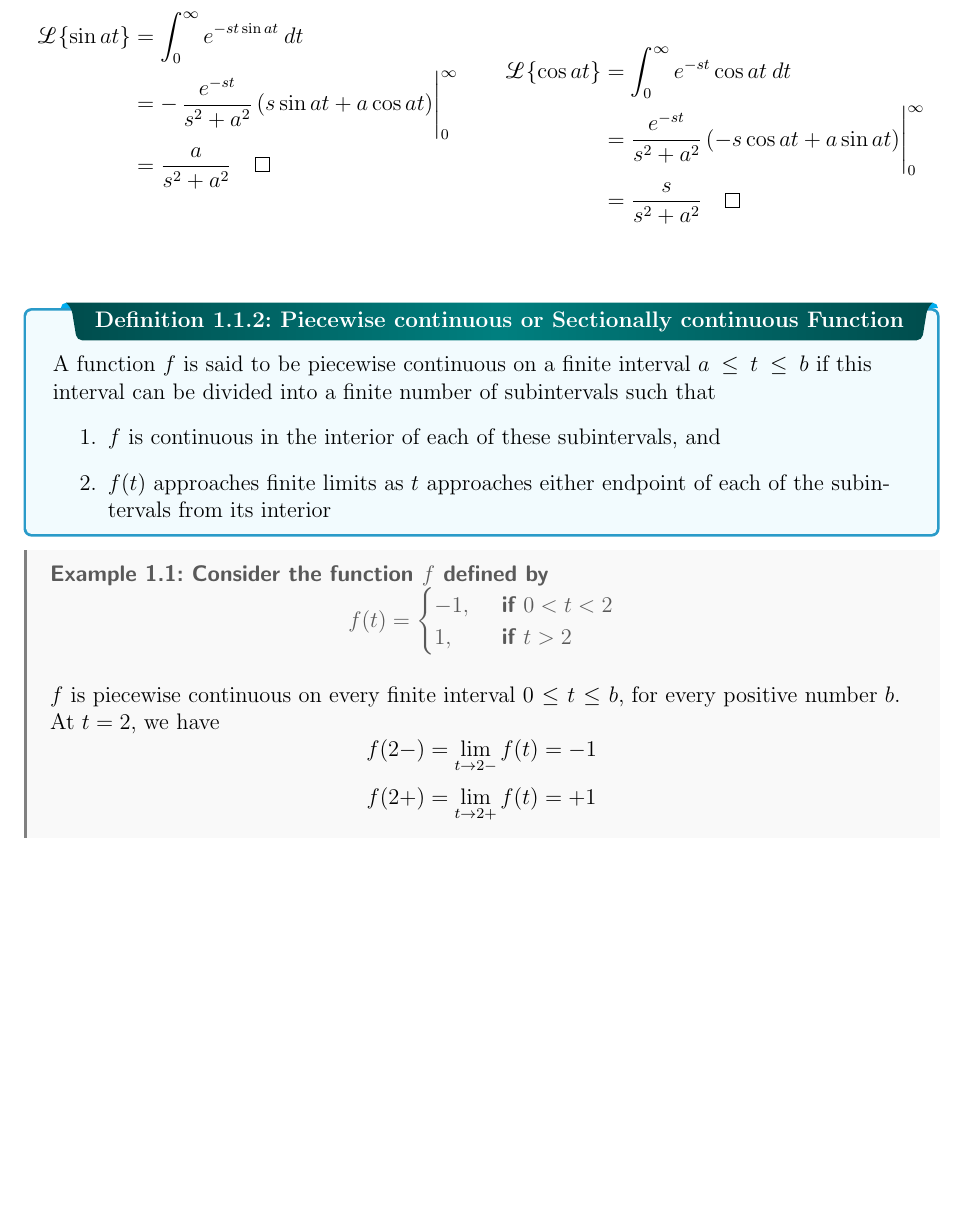
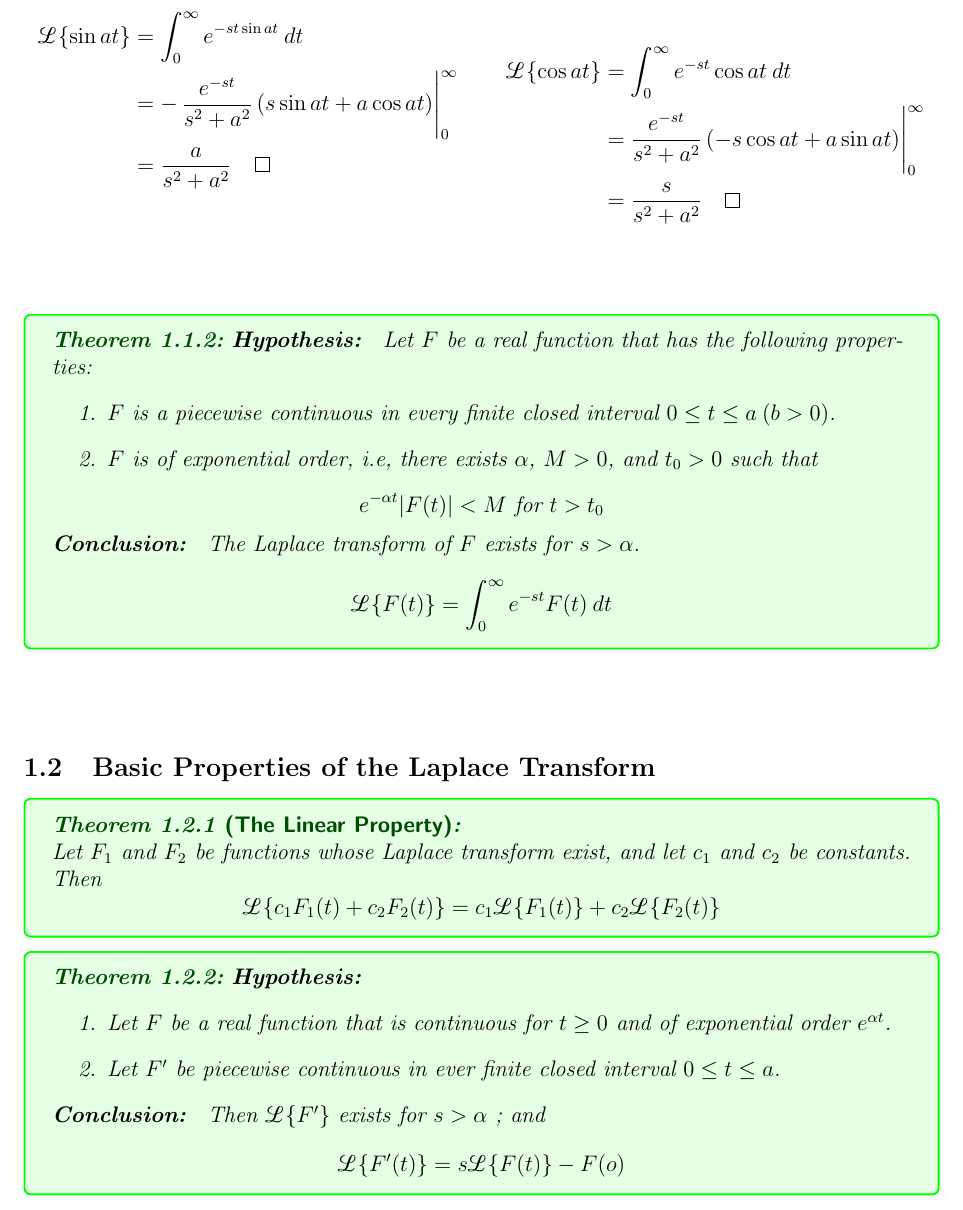
Before and after one commit to Turja-Roy/ETE-Books-and-Notes, a LaTeX document (12/MATH-185/Notes/Laplace_Transform.tex): part of page 4 of 4, cut so that both start at the same text, the shorter picture padded with empty space. Compiled offline with pdfLaTeX.

Commit message:
Update 2023-07-30 02:27

```diff
--- a/12/MATH-185/Notes/Laplace_Transform.tex
+++ b/12/MATH-185/Notes/Laplace_Transform.tex
@@ -165,25 +165,46 @@ Then\\
 
 
 \vspace{30pt}
-\begin{definition}{Piecewise continuous or Sectionally continuous Function}{}
-    A function $f$ is said to be piecewise continuous on a finite interval $a \le t \le b$ if this interval can be divided into a finite number of subintervals such that
+\begin{theorem}{}{}
+    \textbf{Hypothesis: } Let $F$ be a real function that has the following properties:
     \begin{enumerate}
-        \item $f$ is continuous in the interior of each of these subintervals, and
-        \item $f(t)$ approaches finite limits as $t$ approaches either endpoint of each of the subintervals from its interior
+        \item $F$ is a piecewise continuous in every finite closed interval $0 \le t \le a \: (b>0)$.
+        \item $F$ is of exponential order, i.e, there exists $\alpha$, $M>0$, and $t_0>0$ such that
     \end{enumerate}
-\end{definition}
+    \[ e^{-\alpha t}|F(t)| < M \text{ for } t>t_0 \]
 
-\begin{example}{Consider the function $f$ defined by\\
-    \[ f(t) = \begin{cases}
-        -1, &\text{ if }0<t<2\\
-        1, & \text{ if }t>2
-    \end{cases} \]}{}
-    $f$ is piecewise continuous on every finite interval $0 \le t \le b$, for every positive number $b$. At $t=2$, we have
-    \[ f(2-) = \lim_{t \to 2-} f(t) = -1 \]
-    \[ f(2+) = \lim_{t \to 2+} f(t) = +1 \]
-\end{example}
+    \textbf{Conclusion: } The Laplace transform of $F$ exists for $s>\alpha$.
+    \[
+        \Lap \{ F(t) \} = \int_{0}^{\infty} {e^{-s t}F(t)} \: d{t}
+    \]
+\end{theorem}
 
 
+%%%%%%%%%%%%%%%%%%%%%%%%%%%%%%%%%%%%%%%%%%%%%%%
+%  Basic Properties of the Laplace Transform  %
+%%%%%%%%%%%%%%%%%%%%%%%%%%%%%%%%%%%%%%%%%%%%%%%
+\vspace{30pt}
+\subsection{Basic Properties of the Laplace Transform}
+
+\begin{theorem}{The Linear Property}{}
+    \\Let $F_1$ and $F_2$ be functions whose Laplace transform exist, and let $c_1$ and $c_2$ be constants. Then
+    \[
+        \Lap \{ c_1F_1(t) + c_2F_2(t) \} = c_1 \Lap \{ F_1(t) \} + c_2 \Lap \{ F_2(t) \}
+    \]
+\end{theorem}
+
+\begin{theorem}{}{}
+    \textbf{Hypothesis: }
+    \begin{enumerate}
+        \item Let $F$ be a real function that is continuous for $t \ge 0$ and of exponential order $e^{\alpha t}$.
+        \item Let $F'$ be piecewise continuous in ever finite closed interval $0 \le t \le a$.
+    \end{enumerate}
+
+    \textbf{Conclusion: } Then $\Lap \{ F' \}$ exists for $s>\alpha$ ; and
+    \[
+        \Lap \{ F'(t) \} = s \Lap \{ F(t) \} - F(o)
+    \]
+\end{theorem}
 
 
 
```
Also changed, not shown: 12/MATH-185/Notes/Laplace_Transform.pdf, 1 other file.
